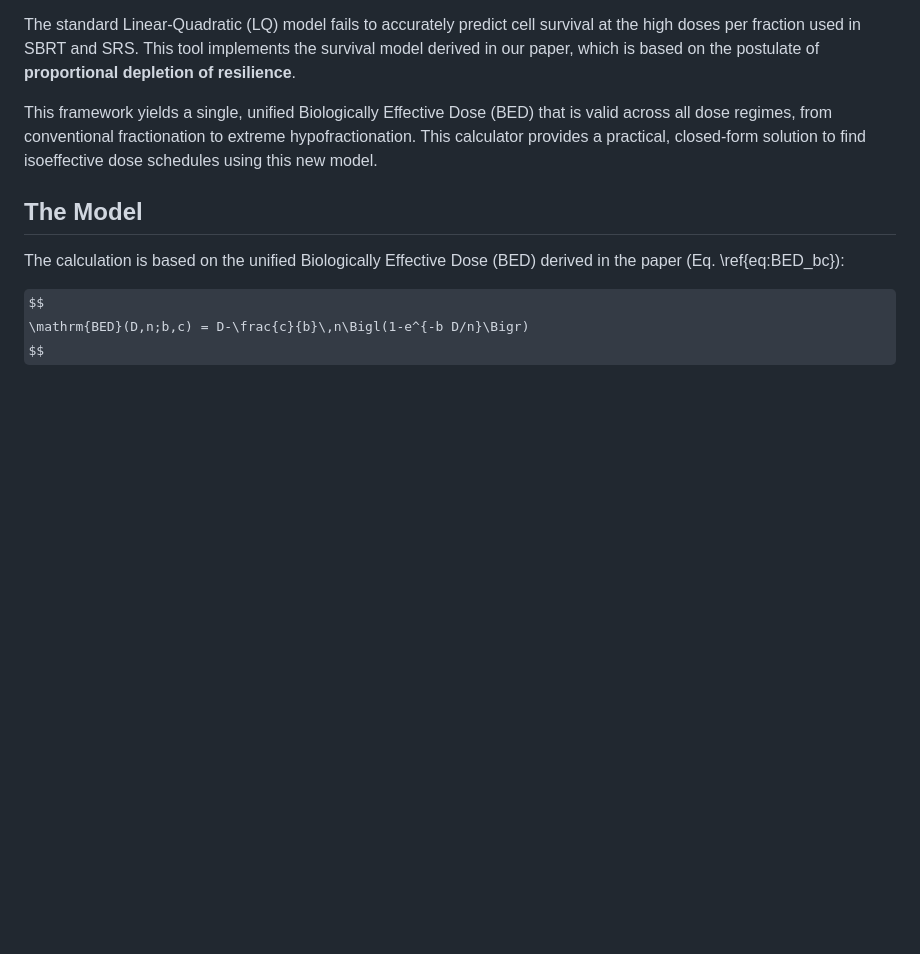
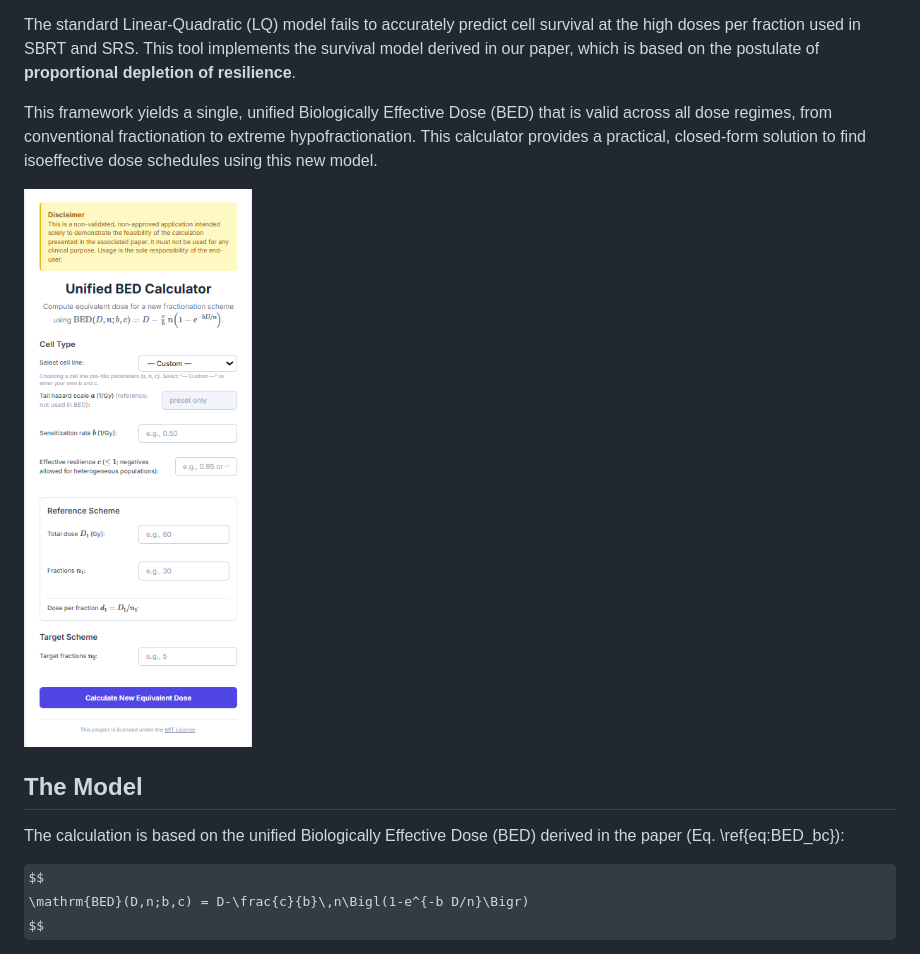
Before and after one commit to JoliverApps/Unified-BED-Calculator, a Markdown page: README.md, the part around the change. Rendered like a GitHub page; some formulas as TeX source; blank space fills up the shorter version.

Commit message:
Update README.md
Added an app screenshot to the README file.

```diff
--- a/README.md
+++ b/README.md
@@ -18,7 +18,7 @@ The standard Linear-Quadratic (LQ) model fails to accurately predict cell surviv
 
 This framework yields a single, unified Biologically Effective Dose (BED) that is valid across all dose regimes, from conventional fractionation to extreme hypofractionation. This calculator provides a practical, closed-form solution to find isoeffective dose schedules using this new model.
 
-
+![Screenshot of the Unified BED Calculator](uBED_app_v1.png)
 
 ## The Model
 
```
